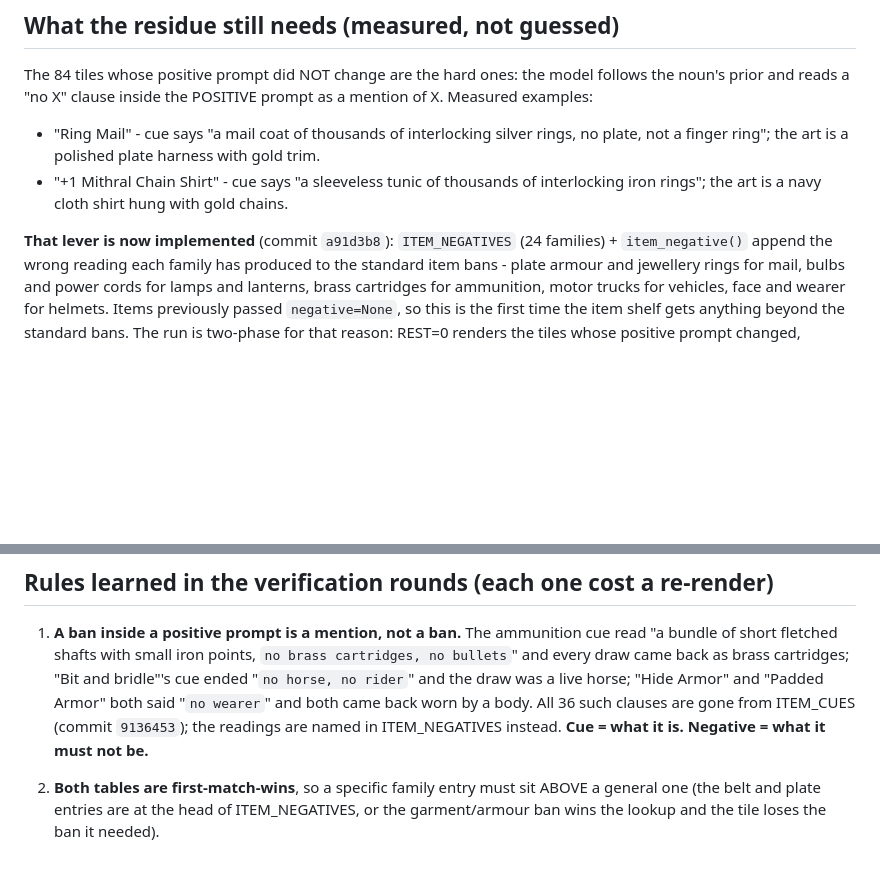
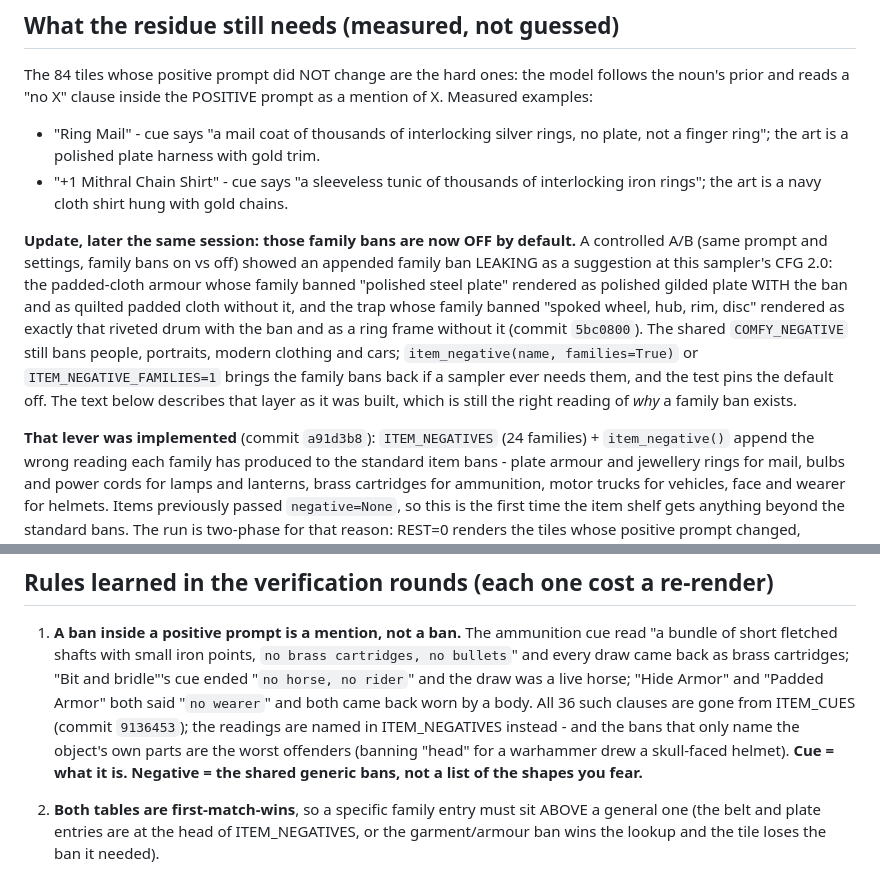
Before and after one commit to jamlar87/dnd-character-manager, a Markdown page: .hermes-residue-README.md, 2 parts joined by grey strips. Rendered like a GitHub page; blank space fills up the shorter version.

Commit message:
docs: family negative bans are off by default (measured leak), and bans on an object own parts backfire

```diff
--- a/.hermes-residue-README.md
+++ b/.hermes-residue-README.md
@@ -67,7 +67,17 @@ prior and reads a "no X" clause inside the POSITIVE prompt as a mention of X. Me
   * "+1 Mithral Chain Shirt" - cue says "a sleeveless tunic of thousands of interlocking iron rings";
     the art is a navy cloth shirt hung with gold chains.
 
-**That lever is now implemented** (commit `a91d3b8`): `ITEM_NEGATIVES` (24 families) +
+**Update, later the same session: those family bans are now OFF by default.** A controlled A/B (same
+prompt and settings, family bans on vs off) showed an appended family ban LEAKING as a suggestion at this
+sampler's CFG 2.0: the padded-cloth armour whose family banned "polished steel plate" rendered as polished
+gilded plate WITH the ban and as quilted padded cloth without it, and the trap whose family banned
+"spoked wheel, hub, rim, disc" rendered as exactly that riveted drum with the ban and as a ring frame
+without it (commit `5bc0800`). The shared `COMFY_NEGATIVE` still bans people, portraits, modern clothing
+and cars; `item_negative(name, families=True)` or `ITEM_NEGATIVE_FAMILIES=1` brings the family bans back
+if a sampler ever needs them, and the test pins the default off. The text below describes that layer as
+it was built, which is still the right reading of *why* a family ban exists.
+
+**That lever was implemented** (commit `a91d3b8`): `ITEM_NEGATIVES` (24 families) +
 `item_negative()` append the wrong reading each family has produced to the standard item bans - plate
 armour and jewellery rings for mail, bulbs and power cords for lamps and lanterns, brass cartridges
 for ammunition, motor trucks for vehicles, face and wearer for helmets. Items previously passed
@@ -88,7 +98,9 @@ frame with no people? a rulebook-style illustration? or drop them from the shelf
    came back as brass cartridges; "Bit and bridle"'s cue ended "`no horse, no rider`" and the draw was
    a live horse; "Hide Armor" and "Padded Armor" both said "`no wearer`" and both came back worn by a
    body. All 36 such clauses are gone from ITEM_CUES (commit `9136453`); the readings are named in
-   ITEM_NEGATIVES instead. **Cue = what it is. Negative = what it must not be.**
+   ITEM_NEGATIVES instead - and the bans that only name the object's own parts are the worst offenders
+   (banning "head" for a warhammer drew a skull-faced helmet). **Cue = what it is. Negative = the shared
+   generic bans, not a list of the shapes you fear.**
 2. **Both tables are first-match-wins**, so a specific family entry must sit ABOVE a general one
    (the belt and plate entries are at the head of ITEM_NEGATIVES, or the garment/armour ban wins the
    lookup and the tile loses the ban it needed).
```
